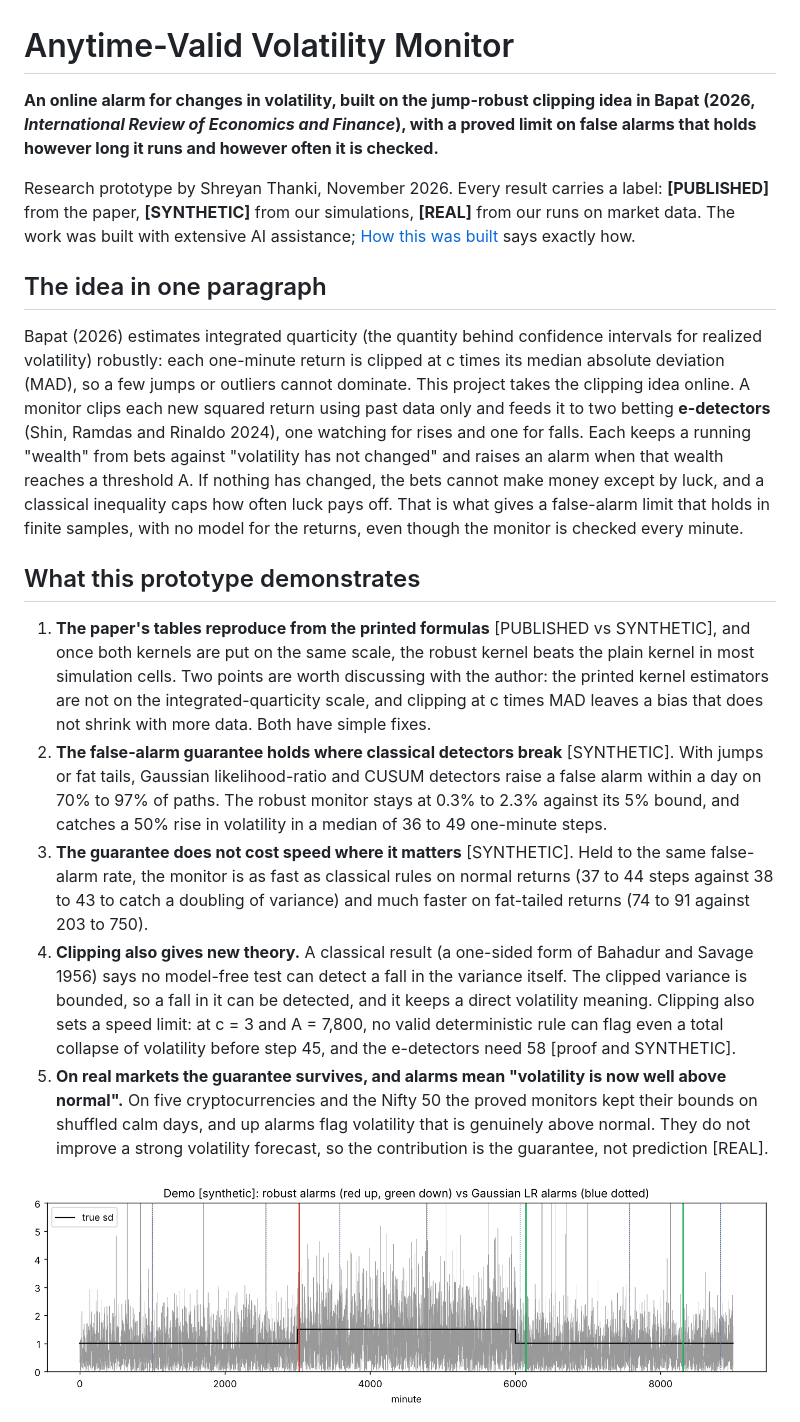
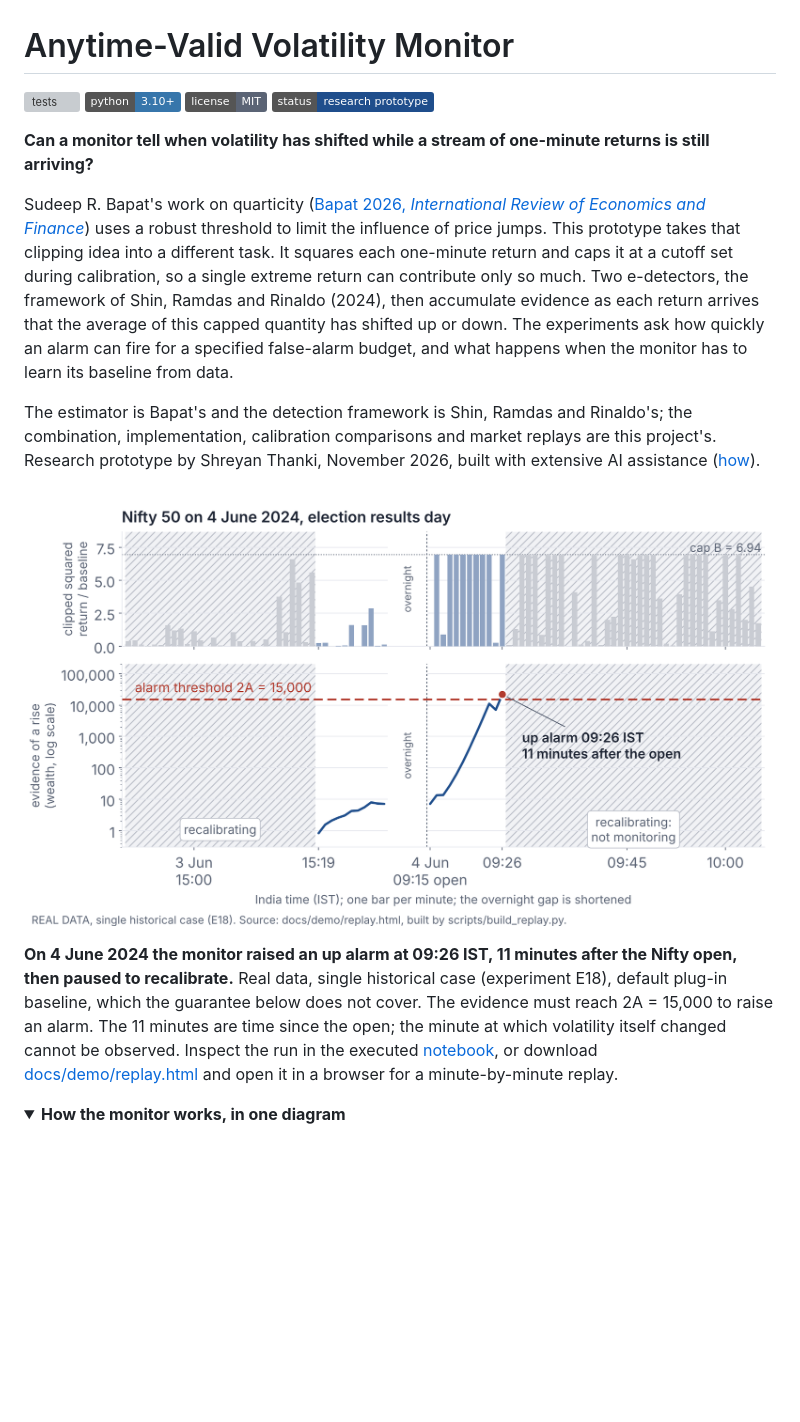
Before and after one commit to ShockXR/Anytime-Valid-Volatility-Monitor, a Markdown page: README.md, the part around one of its changes. Drawn GitHub-style; pictures changed too: docs/figures/nifty_2024-06-04_alarm.png (added); folded sections open; badges without logos; blank space fills up the shorter version; grey boxes are pictures that could not be loaded.

```diff
--- a/README.md
+++ b/README.md
@@ -1,20 +1,20 @@
 # Anytime-Valid Volatility Monitor
 
-**An online alarm for changes in volatility, built on the jump-robust clipping idea in Bapat (2026, *International Review of Economics and Finance*), with a proved limit on false alarms that holds however long it runs and however often it is checked.**
+[![tests](https://github.com/ShockXR/Anytime-Valid-Volatility-Monitor/actions/workflows/tests.yml/badge.svg)](https://github.com/ShockXR/Anytime-Valid-Volatility-Monitor/actions/workflows/tests.yml)
+![Python 3.10+](https://img.shields.io/badge/python-3.10%2B-3776ab)
+[![License: MIT](https://img.shields.io/badge/license-MIT-5b6475)](LICENSE)
+![Status: research prototype](https://img.shields.io/badge/status-research%20prototype-1f4e8c)
 
-Research prototype by Shreyan Thanki, November 2026. Every result carries a label: **[PUBLISHED]** from the paper, **[SYNTHETIC]** from our simulations, **[REAL]** from our runs on market data. The work was built with extensive AI assistance; [How this was built](#how-this-was-built) says exactly how.
+**Can a monitor tell when volatility has shifted while a stream of one-minute returns is still arriving?**
 
-## The idea in one paragraph
+Sudeep R. Bapat's work on quarticity ([Bapat 2026, *International Review of Economics and Finance*](https://doi.org/10.1016/j.iref.2026.105482)) uses a robust threshold to limit the influence of price jumps. This prototype takes that clipping idea into a different task. It squares each one-minute return and caps it at a cutoff set during calibration, so a single extreme return can contribute only so much. Two e-detectors, the framework of Shin, Ramdas and Rinaldo (2024), then accumulate evidence as each return arrives that the average of this capped quantity has shifted up or down. The experiments ask how quickly an alarm can fire for a specified false-alarm budget, and what happens when the monitor has to learn its baseline from data.
 
-Bapat (2026) estimates integrated quarticity (the quantity behind confidence intervals for realized volatility) robustly: each one-minute return is clipped at c times its median absolute deviation (MAD), so a few jumps or outliers cannot dominate. This project takes the clipping idea online. A monitor clips each new squared return using past data only and feeds it to two betting **e-detectors** (Shin, Ramdas and Rinaldo 2024), one watching for rises and one for falls. Each keeps a running "wealth" from bets against "volatility has not changed" and raises an alarm when that wealth reaches a threshold A. If nothing has changed, the bets cannot make money except by luck, and a classical inequality caps how often luck pays off. That is what gives a false-alarm limit that holds in finite samples, with no model for the returns, even though the monitor is checked every minute.
+The estimator is Bapat's and the detection framework is Shin, Ramdas and Rinaldo's; the combination, implementation, calibration comparisons and market replays are this project's. Research prototype by Shreyan Thanki, November 2026, built with extensive AI assistance ([how](#how-this-was-built)).
 
-## What this prototype demonstrates
+![Two panels for the Nifty 50 from 3 June 2024, 14:50, to 4 June 2024, 10:05 IST. Top: each minute's capped squared return relative to the baseline, mostly small, with large bars after the 09:15 open. Bottom: the evidence of a rise on a log scale, which climbs after the open and crosses the dashed alarm threshold 2A = 15,000 at 09:26. Hatched areas mark minutes when the monitor was recalibrating and not monitoring.](docs/figures/nifty_2024-06-04_alarm.png)
 
-1. **The paper's tables reproduce from the printed formulas** [PUBLISHED vs SYNTHETIC], and once both kernels are put on the same scale, the robust kernel beats the plain kernel in most simulation cells. Two points are worth discussing with the author: the printed kernel estimators are not on the integrated-quarticity scale, and clipping at c times MAD leaves a bias that does not shrink with more data. Both have simple fixes.
-2. **The false-alarm guarantee holds where classical detectors break** [SYNTHETIC]. With jumps or fat tails, Gaussian likelihood-ratio and CUSUM detectors raise a false alarm within a day on 70% to 97% of paths. The robust monitor stays at 0.3% to 2.3% against its 5% bound, and catches a 50% rise in volatility in a median of 36 to 49 one-minute steps.
-3. **The guarantee does not cost speed where it matters** [SYNTHETIC]. Held to the same false-alarm rate, the monitor is as fast as classical rules on normal returns (37 to 44 steps against 38 to 43 to catch a doubling of variance) and much faster on fat-tailed returns (74 to 91 against 203 to 750).
-4. **Clipping also gives new theory.** A classical result (a one-sided form of Bahadur and Savage 1956) says no model-free test can detect a fall in the variance itself. The clipped variance is bounded, so a fall in it can be detected, and it keeps a direct volatility meaning. Clipping also sets a speed limit: at c = 3 and A = 7,800, no valid deterministic rule can flag even a total collapse of volatility before step 45, and the e-detectors need 58 [proof and SYNTHETIC].
-5. **On real markets the guarantee survives, and alarms mean "volatility is now well above normal".** On five cryptocurrencies and the Nifty 50 the proved monitors kept their bounds on shuffled calm days, and up alarms flag volatility that is genuinely above normal. They do not improve a strong volatility forecast, so the contribution is the guarantee, not prediction [REAL].
+**On 4 June 2024 the monitor raised an up alarm at 09:26 IST, 11 minutes after the Nifty open, then paused to recalibrate.** Real data, single historical case (experiment E18), default plug-in baseline, which the guarantee below does not cover. The evidence must reach 2A = 15,000 to raise an alarm. The 11 minutes are time since the open; the minute at which volatility itself changed cannot be observed. Inspect the run in the executed [notebook](notebooks/demo.ipynb), or download [docs/demo/replay.html](docs/demo/replay.html) and open it in a browser for a minute-by-minute replay.
 
-![Synthetic demo: robust alarms against a Gaussian rule](results/figures/demo_monitor.png)
+<details>
+<summary><b>How the monitor works, in one diagram</b></summary>
 
```
Also changed, not shown: other parts of README.md (+49 -79 lines), 2 other files.
